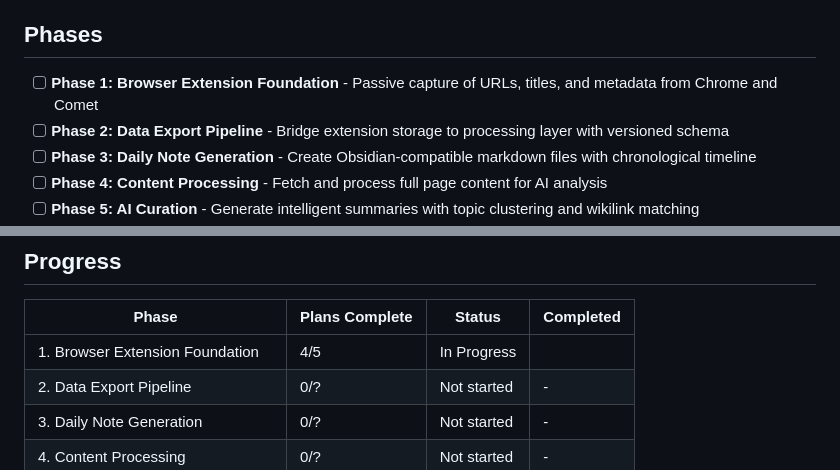
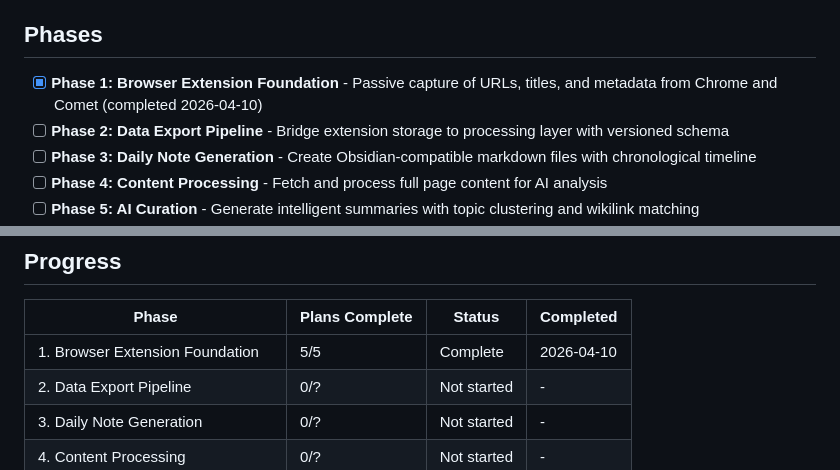
Before and after one commit to LEARNableLabs/second-brain, a Markdown page: .planning/ROADMAP.md, 2 parts joined by grey strips. Rendered like a GitHub page.

Commit message:
docs(01-05): complete history backfill plan — phase 1 fully executed
All 5 plans complete. 69 tests passing. Extension verified in Chrome.
Bug fixes applied during manual verification (backfill, timezone, UI).

Co-Authored-By: Claude Opus 4.6 (1M context) <noreply@anthropic.com>

```diff
--- a/.planning/ROADMAP.md
+++ b/.planning/ROADMAP.md
@@ -7,7 +7,7 @@
 
 ## Phases
 
-- [ ] **Phase 1: Browser Extension Foundation** - Passive capture of URLs, titles, and metadata from Chrome and Comet
+- [x] **Phase 1: Browser Extension Foundation** - Passive capture of URLs, titles, and metadata from Chrome and Comet (completed 2026-04-10)
 - [ ] **Phase 2: Data Export Pipeline** - Bridge extension storage to processing layer with versioned schema
 - [ ] **Phase 3: Daily Note Generation** - Create Obsidian-compatible markdown files with chronological timeline
 - [ ] **Phase 4: Content Processing** - Fetch and process full page content for AI analysis
@@ -116,7 +116,7 @@ Plans:
 
 | Phase | Plans Complete | Status | Completed |
 |-------|----------------|--------|-----------|
-| 1. Browser Extension Foundation | 4/5 | In Progress|  |
+| 1. Browser Extension Foundation | 5/5 | Complete   | 2026-04-10 |
 | 2. Data Export Pipeline | 0/? | Not started | - |
 | 3. Daily Note Generation | 0/? | Not started | - |
 | 4. Content Processing | 0/? | Not started | - |
```
Also changed, not shown: other parts of .planning/ROADMAP.md (+1 -1 lines), 1 other file.
